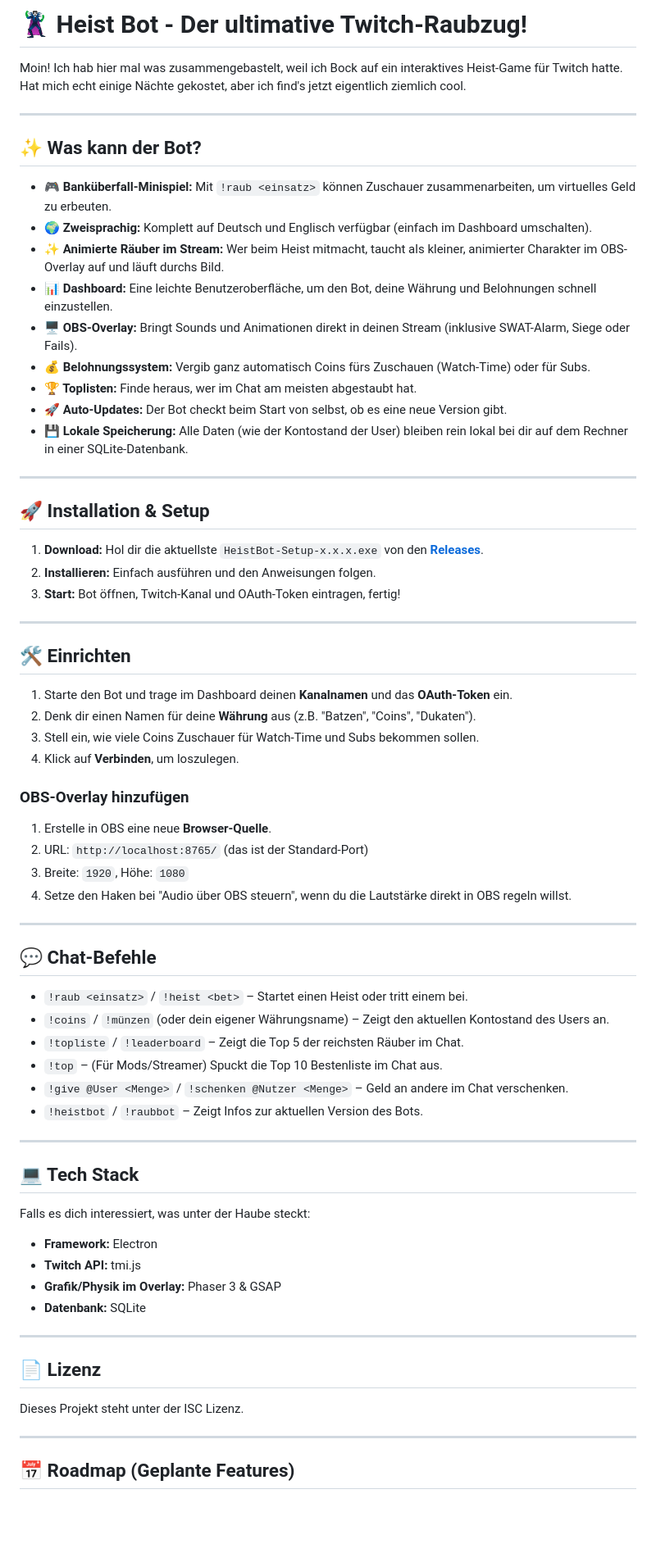
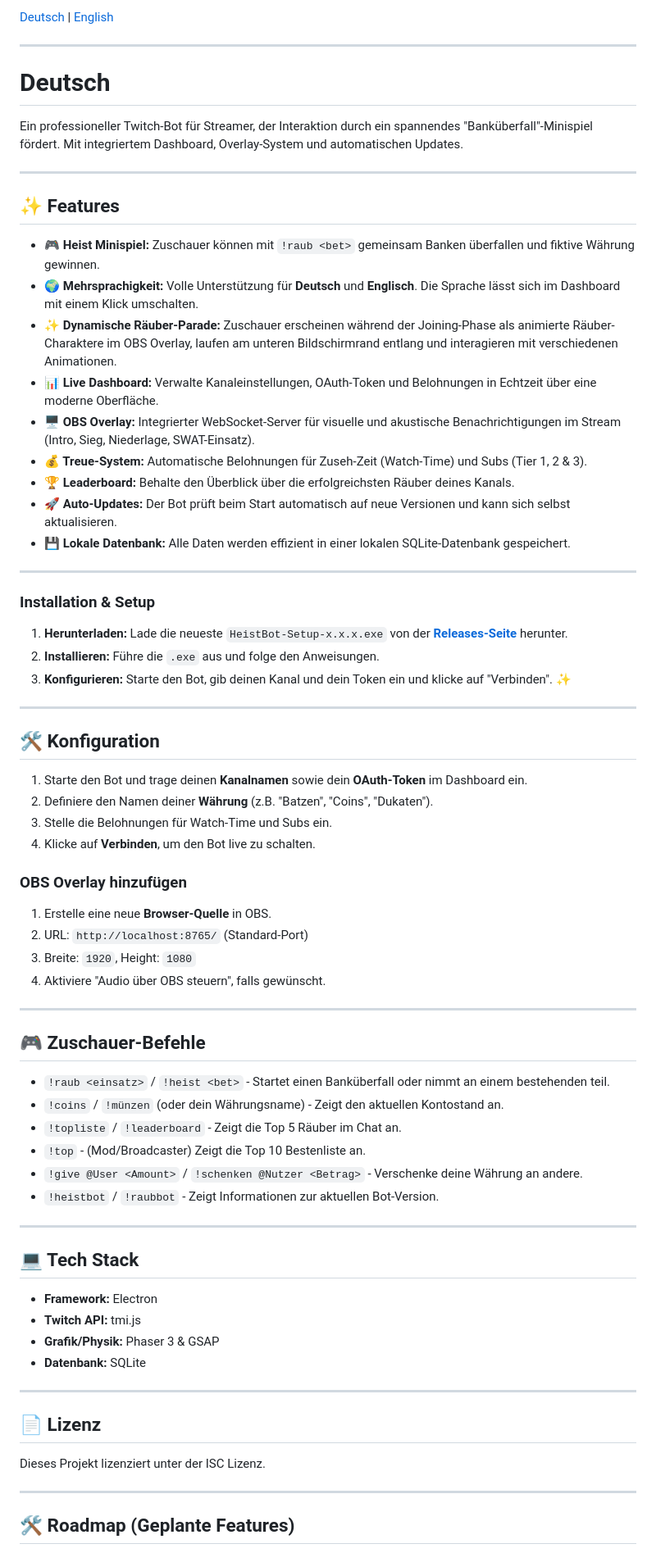
Before and after one commit to Benjamin-Web/Heist_Bot_Updates, a Markdown page: README.md, the part around one of its changes. Shown at 82% size. GitHub-like rendering; blank space fills up the shorter version.

```diff
--- a/README.md
+++ b/README.md
@@ -1,72 +1,76 @@
-# 🦹‍♂️ Heist Bot - Der ultimative Twitch-Raubzug!
-
-Moin! Ich hab hier mal was zusammengebastelt, weil ich Bock auf ein interaktives Heist-Game für Twitch hatte. Hat mich echt einige Nächte gekostet, aber ich find's jetzt eigentlich ziemlich cool.
+[Deutsch](#deutsch) | [English](#english)
 
 ---
 
-## ✨ Was kann der Bot?
+<a name="deutsch"></a>
+# Deutsch
 
-- **🎮 Banküberfall-Minispiel:** Mit `!raub <einsatz>` können Zuschauer zusammenarbeiten, um virtuelles Geld zu erbeuten.
-- **🌍 Zweisprachig:** Komplett auf Deutsch und Englisch verfügbar (einfach im Dashboard umschalten).
-- **✨ Animierte Räuber im Stream:** Wer beim Heist mitmacht, taucht als kleiner, animierter Charakter im OBS-Overlay auf und läuft durchs Bild.
-- **📊 Dashboard:** Eine leichte Benutzeroberfläche, um den Bot, deine Währung und Belohnungen schnell einzustellen.
-- **🖥️ OBS-Overlay:** Bringt Sounds und Animationen direkt in deinen Stream (inklusive SWAT-Alarm, Siege oder Fails).
-- **💰 Belohnungssystem:** Vergib ganz automatisch Coins fürs Zuschauen (Watch-Time) oder für Subs.
-- **🏆 Toplisten:** Finde heraus, wer im Chat am meisten abgestaubt hat.
-- **🚀 Auto-Updates:** Der Bot checkt beim Start von selbst, ob es eine neue Version gibt.
-- **💾 Lokale Speicherung:** Alle Daten (wie der Kontostand der User) bleiben rein lokal bei dir auf dem Rechner in einer SQLite-Datenbank.
+Ein professioneller Twitch-Bot für Streamer, der Interaktion durch ein spannendes "Banküberfall"-Minispiel fördert. Mit integriertem Dashboard, Overlay-System und automatischen Updates.
 
 ---
 
-## 🚀 Installation & Setup
+## ✨ Features
 
-1. **Download:** Hol dir die aktuellste `HeistBot-Setup-x.x.x.exe` von den **[Releases](https://github.com/Benjamin-Web/Heist_Bot_Updates/releases)**.
-2. **Installieren:** Einfach ausführen und den Anweisungen folgen.
-3. **Start:** Bot öffnen, Twitch-Kanal und OAuth-Token eintragen, fertig!
+- **🎮 Heist Minispiel:** Zuschauer können mit `!raub <bet>` gemeinsam Banken überfallen und fiktive Währung gewinnen.
+- **🌍 Mehrsprachigkeit:** Volle Unterstützung für **Deutsch** und **Englisch**. Die Sprache lässt sich im Dashboard mit einem Klick umschalten.
+- **✨ Dynamische Räuber-Parade:** Zuschauer erscheinen während der Joining-Phase als animierte Räuber-Charaktere im OBS Overlay, laufen am unteren Bildschirmrand entlang und interagieren mit verschiedenen Animationen.
+- **📊 Live Dashboard:** Verwalte Kanaleinstellungen, OAuth-Token und Belohnungen in Echtzeit über eine moderne Oberfläche.
+- **🖥️ OBS Overlay:** Integrierter WebSocket-Server für visuelle und akustische Benachrichtigungen im Stream (Intro, Sieg, Niederlage, SWAT-Einsatz).
+- **💰 Treue-System:** Automatische Belohnungen für Zuseh-Zeit (Watch-Time) und Subs (Tier 1, 2 & 3).
+- **🏆 Leaderboard:** Behalte den Überblick über die erfolgreichsten Räuber deines Kanals.
+- **🚀 Auto-Updates:** Der Bot prüft beim Start automatisch auf neue Versionen und kann sich selbst aktualisieren.
+- **💾 Lokale Datenbank:** Alle Daten werden effizient in einer lokalen SQLite-Datenbank gespeichert.
 
 ---
 
-## 🛠️ Einrichten
+### Installation & Setup
 
-1. Starte den Bot und trage im Dashboard deinen **Kanalnamen** und das **OAuth-Token** ein.
-2. Denk dir einen Namen für deine **Währung** aus (z.B. "Batzen", "Coins", "Dukaten").
-3. Stell ein, wie viele Coins Zuschauer für Watch-Time und Subs bekommen sollen.
-4. Klick auf **Verbinden**, um loszulegen.
-
-### OBS-Overlay hinzufügen
-1. Erstelle in OBS eine neue **Browser-Quelle**.
-2. URL: `http://localhost:8765/` (das ist der Standard-Port)
-3. Breite: `1920`, Höhe: `1080`
-4. Setze den Haken bei "Audio über OBS steuern", wenn du die Lautstärke direkt in OBS regeln willst.
+1. **Herunterladen:** Lade die neueste `HeistBot-Setup-x.x.x.exe` von der **[Releases-Seite](https://github.com/Benjamin-Web/Heist_Bot_Updates/releases)** herunter.
+2. **Installieren:** Führe die `.exe` aus und folge den Anweisungen.
+3. **Konfigurieren:** Starte den Bot, gib deinen Kanal und dein Token ein und klicke auf "Verbinden". ✨
 
 ---
 
-## 💬 Chat-Befehle
+## 🛠️ Konfiguration
 
-- `!raub <einsatz>` / `!heist <bet>` – Startet einen Heist oder tritt einem bei.
-- `!coins` / `!münzen` (oder dein eigener Währungsname) – Zeigt den aktuellen Kontostand des Users an.
-- `!topliste` / `!leaderboard` – Zeigt die Top 5 der reichsten Räuber im Chat.
-- `!top` – (Für Mods/Streamer) Spuckt die Top 10 Bestenliste im Chat aus.
-- `!give @User <Menge>` / `!schenken @Nutzer <Menge>` – Geld an andere im Chat verschenken.
-- `!heistbot` / `!raubbot` – Zeigt Infos zur aktuellen Version des Bots.
+1. Starte den Bot und trage deinen **Kanalnamen** sowie dein **OAuth-Token** im Dashboard ein.
+2. Definiere den Namen deiner **Währung** (z.B. "Batzen", "Coins", "Dukaten").
+3. Stelle die Belohnungen für Watch-Time und Subs ein.
+4. Klicke auf **Verbinden**, um den Bot live zu schalten.
+
+### OBS Overlay hinzufügen
+1. Erstelle eine neue **Browser-Quelle** in OBS.
+2. URL: `http://localhost:8765/` (Standard-Port)
+3. Breite: `1920`, Height: `1080`
+4. Aktiviere "Audio über OBS steuern", falls gewünscht.
+
+---
+
+## 🎮 Zuschauer-Befehle
+
+- `!raub <einsatz>` / `!heist <bet>` - Startet einen Banküberfall oder nimmt an einem bestehenden teil.
+- `!coins` / `!münzen` (oder dein Währungsname) - Zeigt den aktuellen Kontostand an.
+- `!topliste` / `!leaderboard` - Zeigt die Top 5 Räuber im Chat an.
+- `!top` - (Mod/Broadcaster) Zeigt die Top 10 Bestenliste an.
+- `!give @User <Amount>` / `!schenken @Nutzer <Betrag>` - Verschenke deine Währung an andere.
+- `!heistbot` / `!raubbot` - Zeigt Informationen zur aktuellen Bot-Version.
 
 ---
 
 ## 💻 Tech Stack
 
-Falls es dich interessiert, was unter der Haube steckt:
 - **Framework:** Electron
 - **Twitch API:** tmi.js
-- **Grafik/Physik im Overlay:** Phaser 3 & GSAP
+- **Grafik/Physik:** Phaser 3 & GSAP
 - **Datenbank:** SQLite
 
 ---
 
 ## 📄 Lizenz
 
-Dieses Projekt steht unter der ISC Lizenz.
+Dieses Projekt lizenziert unter der ISC Lizenz.
 
 ---
 
-## 📅 Roadmap (Geplante Features)
+## 🛠️ Roadmap (Geplante Features)
 
```
Also changed, not shown: other parts of README.md (+84 -4 lines).
